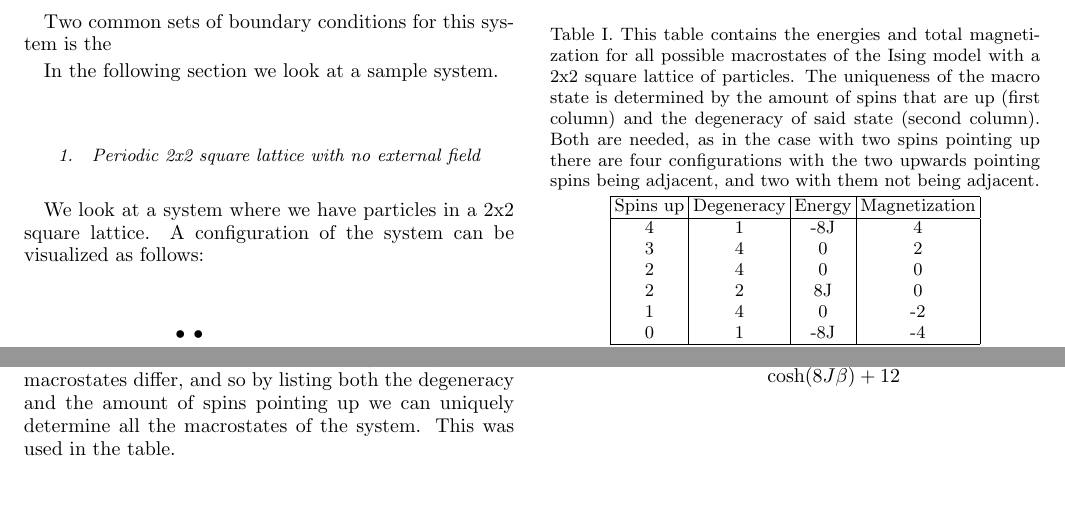
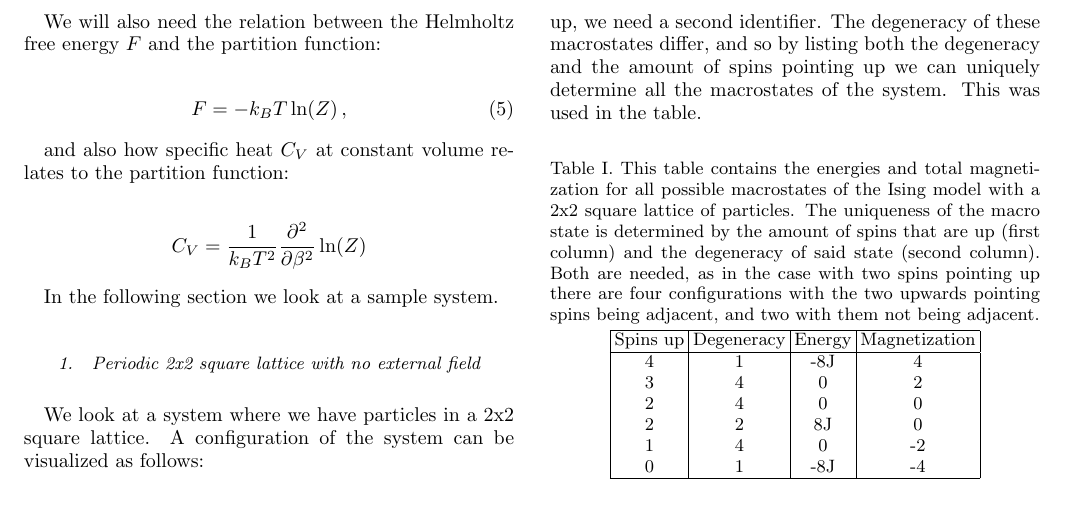
Before and after one commit to eivinsto/FYS3150_Project_4, a LaTeX paper (doc/FYS3150_Project_4.tex): two parts of page 2 of 6 before the commit and part of page 2 of 6 after it, the two joined at a grey line, cut at the place of the change. Compiled offline with pdfLaTeX.

Commit message:
Added equations for specific heat and helmholtz free energy

```diff
--- a/doc/FYS3150_Project_4.tex
+++ b/doc/FYS3150_Project_4.tex
@@ -172,7 +172,17 @@ where $M$ is the amount of microstates of the system. The magnetization of a giv
 \mathcal{M}_i &= \sum\limits_j^N s_j \numberthis \label{eq:ising_magnetization}
 \end{align*}
 
-Two common sets of boundary conditions for this system is the
+We will also need the relation between the Helmholtz free energy $F$ and the partition function:
+
+\begin{align*}
+F &= -k_B T \ln (Z) \, ,\numberthis \label{eq:helmholtz_free_energy}
+\end{align*}
+
+and also how specific heat $C_V$ at constant volume relates to the partition function:
+
+\begin{align*}
+C_V &= \frac{1}{k_B T^2} \frac{\partial^2}{\partial \beta^2} \ln (Z)
+\end{align*}
 
 In the following section we look at a sample system.
 
```
